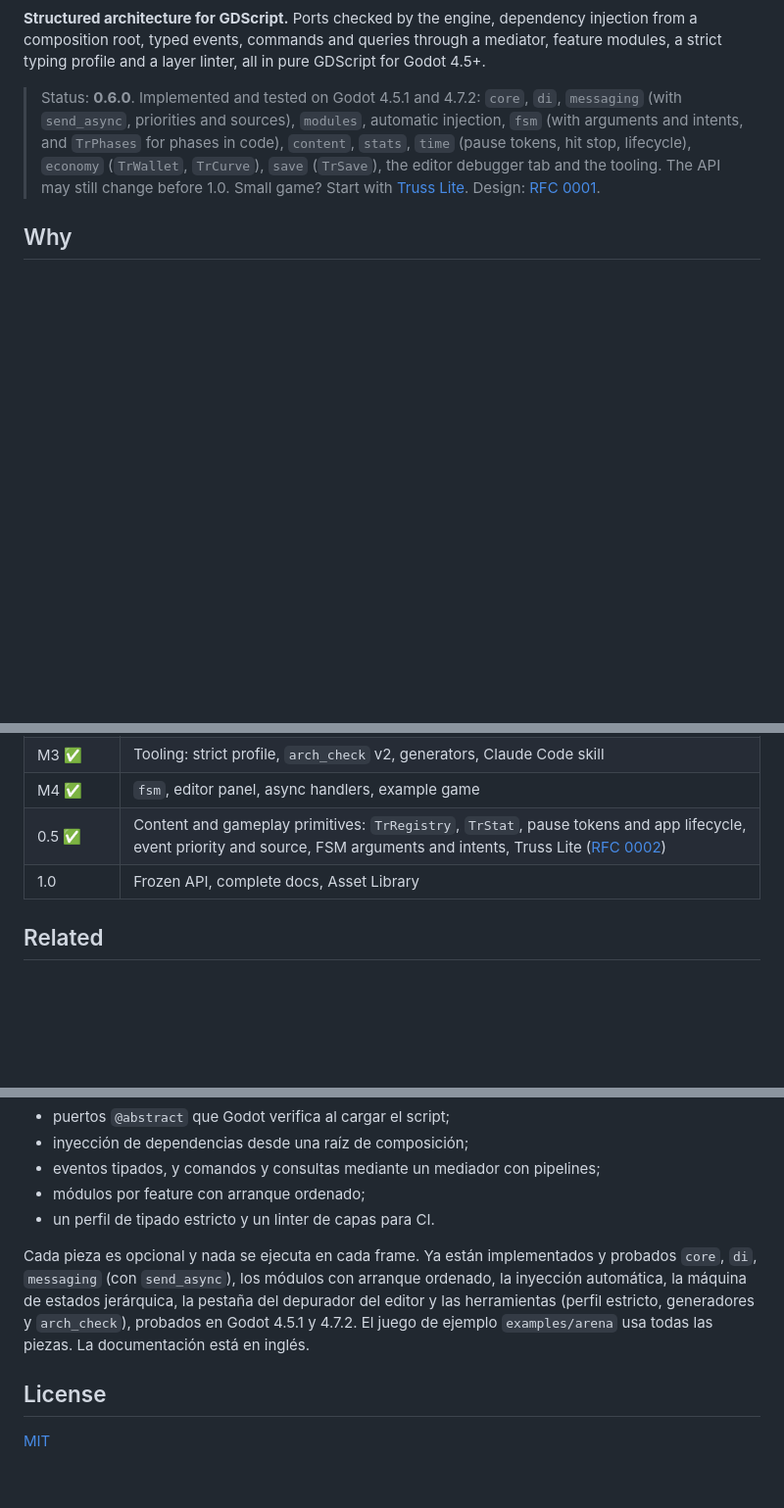
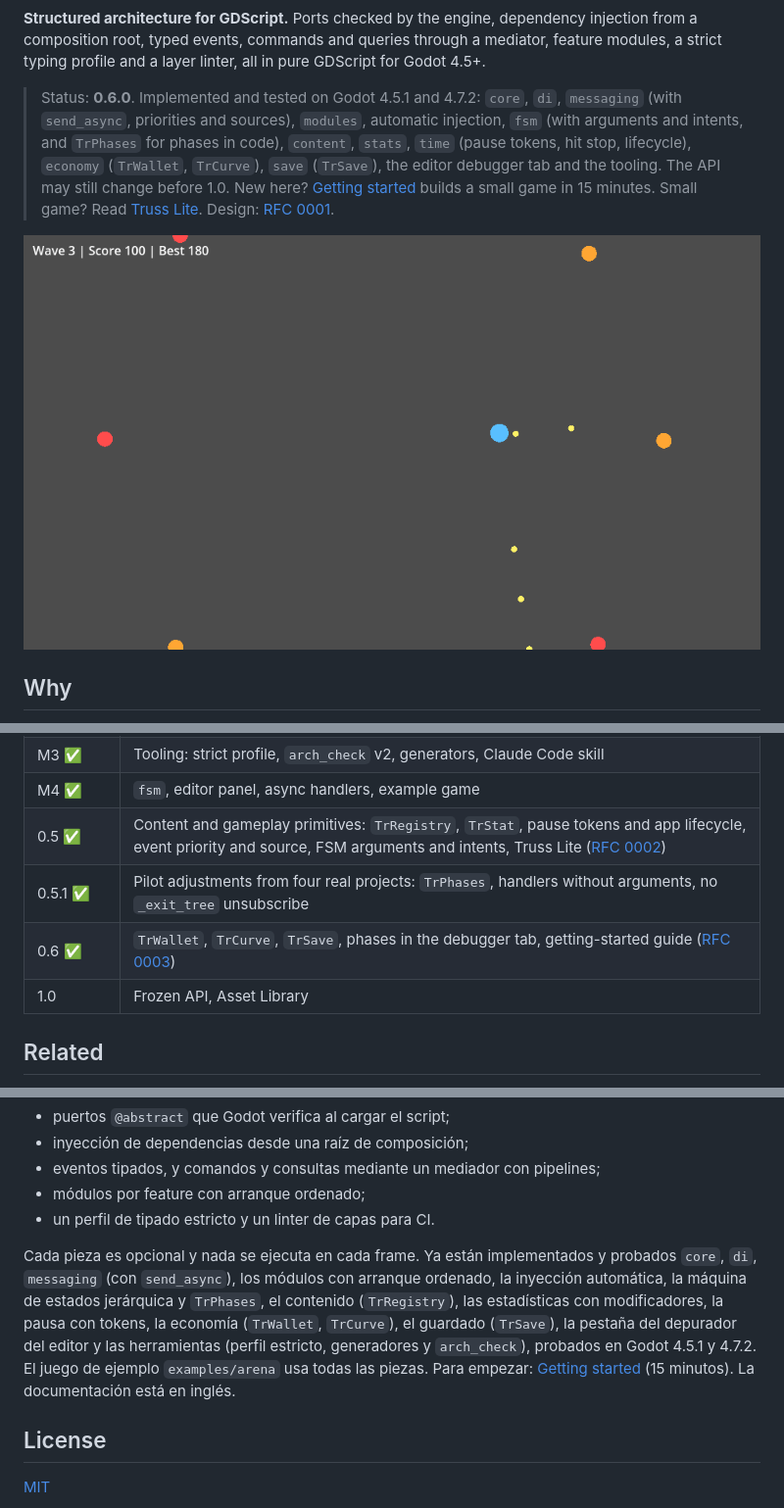
Before and after one commit to jsperez852/truss, a Markdown page: README.md, 3 parts joined by grey strips. Shown at 98% size. Rendered like a GitHub page; pictures changed too: docs/images/arena.png (added); blank space fills up the shorter version.

```diff
--- a/README.md
+++ b/README.md
@@ -10,7 +10,10 @@ all in pure GDScript for Godot 4.5+.
 > priorities and sources), `modules`, automatic injection, `fsm` (with arguments and intents, and `TrPhases` for
 > phases in code), `content`, `stats`, `time` (pause tokens, hit stop, lifecycle), `economy` (`TrWallet`,
 > `TrCurve`), `save` (`TrSave`), the editor debugger tab and the tooling. The API may still change before 1.0.
-> Small game? Start with [Truss Lite](docs/guide/lite.md). Design: [RFC 0001](docs/rfcs/0001-truss-architecture.md).
+> New here? [Getting started](docs/guide/getting-started.md) builds a small game in 15 minutes. Small game? Read
+> [Truss Lite](docs/guide/lite.md). Design: [RFC 0001](docs/rfcs/0001-truss-architecture.md).
+
+![examples/arena, the example game, played by its autoplay bot in CI](docs/images/arena.png)
 
 ## Why
 
@@ -121,7 +128,9 @@ and the standard 4.5.1 build used in CI exit cleanly. The leaked objects reporte
 | M3 ✅ | Tooling: strict profile, `arch_check` v2, generators, Claude Code skill |
 | M4 ✅ | `fsm`, editor panel, async handlers, example game |
 | 0.5 ✅ | Content and gameplay primitives: `TrRegistry`, `TrStat`, pause tokens and app lifecycle, event priority and source, FSM arguments and intents, Truss Lite ([RFC 0002](docs/rfcs/0002-truss-0.5-gameplay-primitives.md)) |
-| 1.0 | Frozen API, complete docs, Asset Library |
+| 0.5.1 ✅ | Pilot adjustments from four real projects: `TrPhases`, handlers without arguments, no `_exit_tree` unsubscribe |
+| 0.6 ✅ | `TrWallet`, `TrCurve`, `TrSave`, phases in the debugger tab, getting-started guide ([RFC 0003](docs/rfcs/0003-truss-0.6-economy-and-save.md)) |
+| 1.0 | Frozen API, Asset Library |
 
 ## Related
 
@@ -141,8 +150,11 @@ Truss es un framework de arquitectura para GDScript (Godot 4.5+), escrito en GDS
 
 Cada pieza es opcional y nada se ejecuta en cada frame. Ya están implementados y probados `core`, `di`,
 `messaging` (con `send_async`), los módulos con arranque ordenado, la inyección automática, la máquina de estados
-jerárquica, la pestaña del depurador del editor y las herramientas (perfil estricto, generadores y `arch_check`),
-probados en Godot 4.5.1 y 4.7.2. El juego de ejemplo `examples/arena` usa todas las piezas. La documentación está en inglés.
+jerárquica y `TrPhases`, el contenido (`TrRegistry`), las estadísticas con modificadores, la pausa con tokens,
+la economía (`TrWallet`, `TrCurve`), el guardado (`TrSave`), la pestaña del depurador del editor y las
+herramientas (perfil estricto, generadores y `arch_check`), probados en Godot 4.5.1 y 4.7.2. El juego de ejemplo
+`examples/arena` usa todas las piezas. Para empezar: [Getting started](docs/guide/getting-started.md) (15 minutos).
+La documentación está en inglés.
 
 ## License
 
```
Also changed, not shown: other parts of README.md (+4 -0 lines), CONTRIBUTING.md (added, +55 -0 lines), docs/guide/getting-started.md (added, +220 -0 lines), 11 other files.
